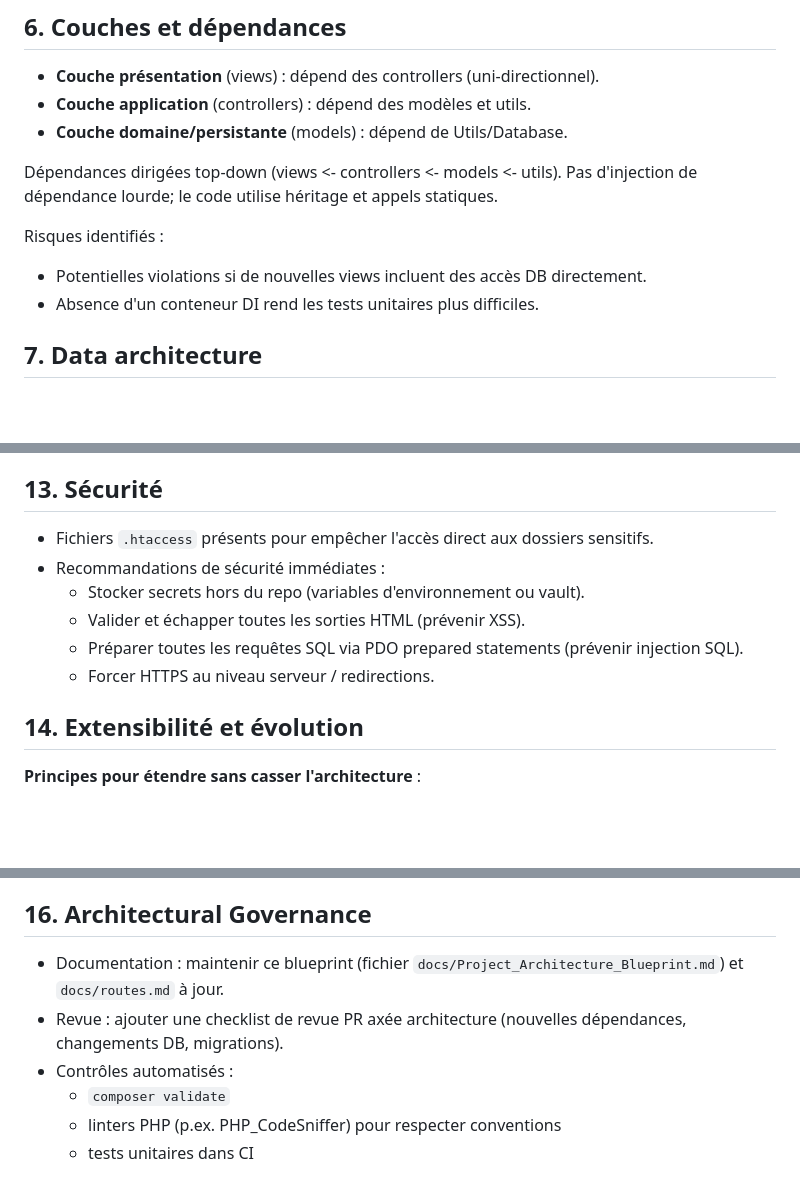
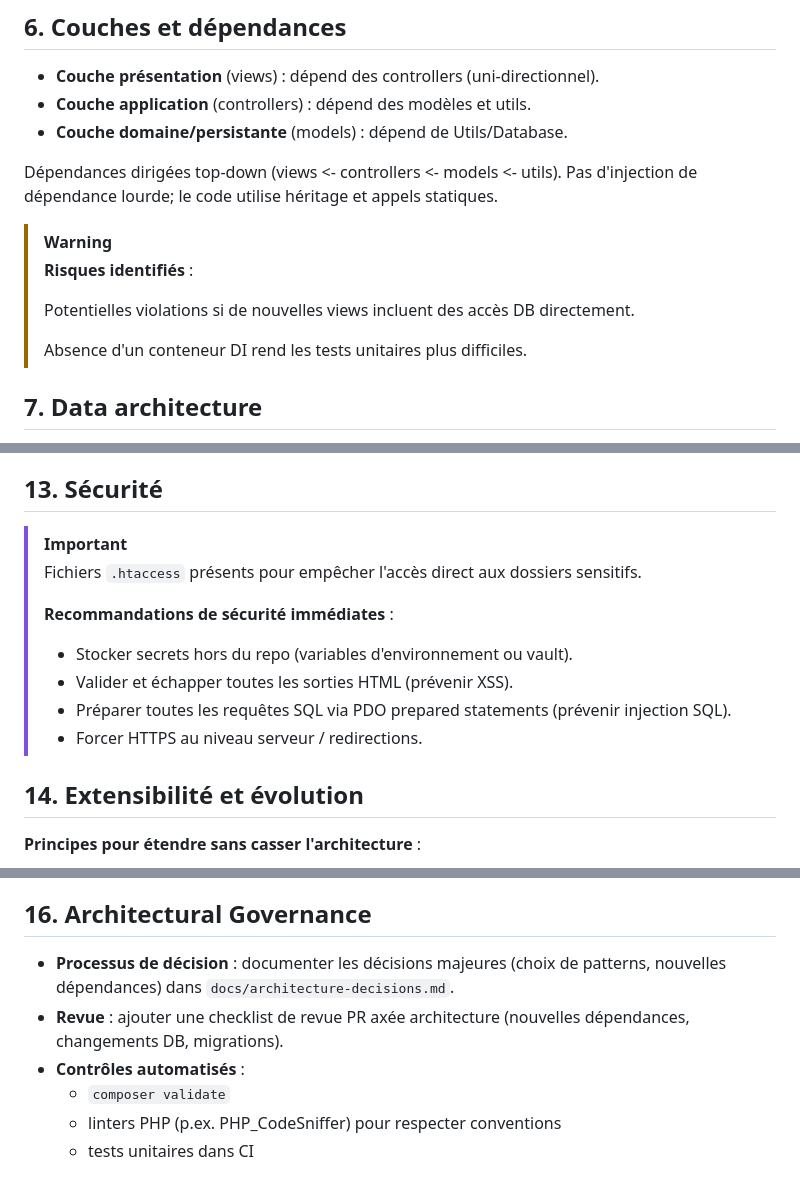
Before and after one commit to YanBerdin/shoes-shop-backoffice-php, a Markdown page: README.md, 3 parts joined by grey strips. GitHub-like rendering; blank space fills up the shorter version.

Commit message:
chore(doc) updated readme

```diff
--- a/README.md
+++ b/README.md
@@ -210,10 +209,12 @@ Pour chaque composant : rôle, structure interne, interactions, patterns d'évol
 
 Dépendances dirigées top-down (views <- controllers <- models <- utils). Pas d'injection de dépendance lourde; le code utilise héritage et appels statiques.
 
-Risques identifiés :
-
-- Potentielles violations si de nouvelles views incluent des accès DB directement.
-- Absence d'un conteneur DI rend les tests unitaires plus difficiles.
+> [!WARNING]
+> **Risques identifiés** :
+>
+> Potentielles violations si de nouvelles views incluent des accès DB directement.
+>
+> Absence d'un conteneur DI rend les tests unitaires plus difficiles.
 
 ## 7. Data architecture
 
@@ -280,12 +281,15 @@ Risques identifiés :
 
 ## 13. Sécurité
 
-- Fichiers `.htaccess` présents pour empêcher l'accès direct aux dossiers sensitifs.
-- Recommandations de sécurité immédiates :
-  - Stocker secrets hors du repo (variables d'environnement ou vault).
-  - Valider et échapper toutes les sorties HTML (prévenir XSS).
-  - Préparer toutes les requêtes SQL via PDO prepared statements (prévenir injection SQL).
-  - Forcer HTTPS au niveau serveur / redirections.
+> [!IMPORTANT]
+> Fichiers `.htaccess` présents pour empêcher l'accès direct aux dossiers sensitifs.
+>
+> **Recommandations de sécurité immédiates** :
+>
+> - Stocker secrets hors du repo (variables d'environnement ou vault).
+> - Valider et échapper toutes les sorties HTML (prévenir XSS).
+> - Préparer toutes les requêtes SQL via PDO prepared statements (prévenir injection SQL).
+> - Forcer HTTPS au niveau serveur / redirections.
 
 ## 14. Extensibilité et évolution
 
@@ -332,9 +334,9 @@ Recommandation : ajouter `exit;` après `header('Location: ...')` et vérifier l
 
 ## 16. Architectural Governance
 
-- Documentation : maintenir ce blueprint (fichier `docs/Project_Architecture_Blueprint.md`) et `docs/routes.md` à jour.
-- Revue : ajouter une checklist de revue PR axée architecture (nouvelles dépendances, changements DB, migrations).
-- Contrôles automatisés :
+- **Processus de décision** : documenter les décisions majeures (choix de patterns, nouvelles dépendances) dans `docs/architecture-decisions.md`.
+- **Revue** : ajouter une checklist de revue PR axée architecture (nouvelles dépendances, changements DB, migrations).
+- **Contrôles automatisés** :
   - `composer validate`
   - linters PHP (p.ex. PHP_CodeSniffer) pour respecter conventions
   - tests unitaires dans CI
```
Also changed, not shown: other parts of README.md (+5 -8 lines).
